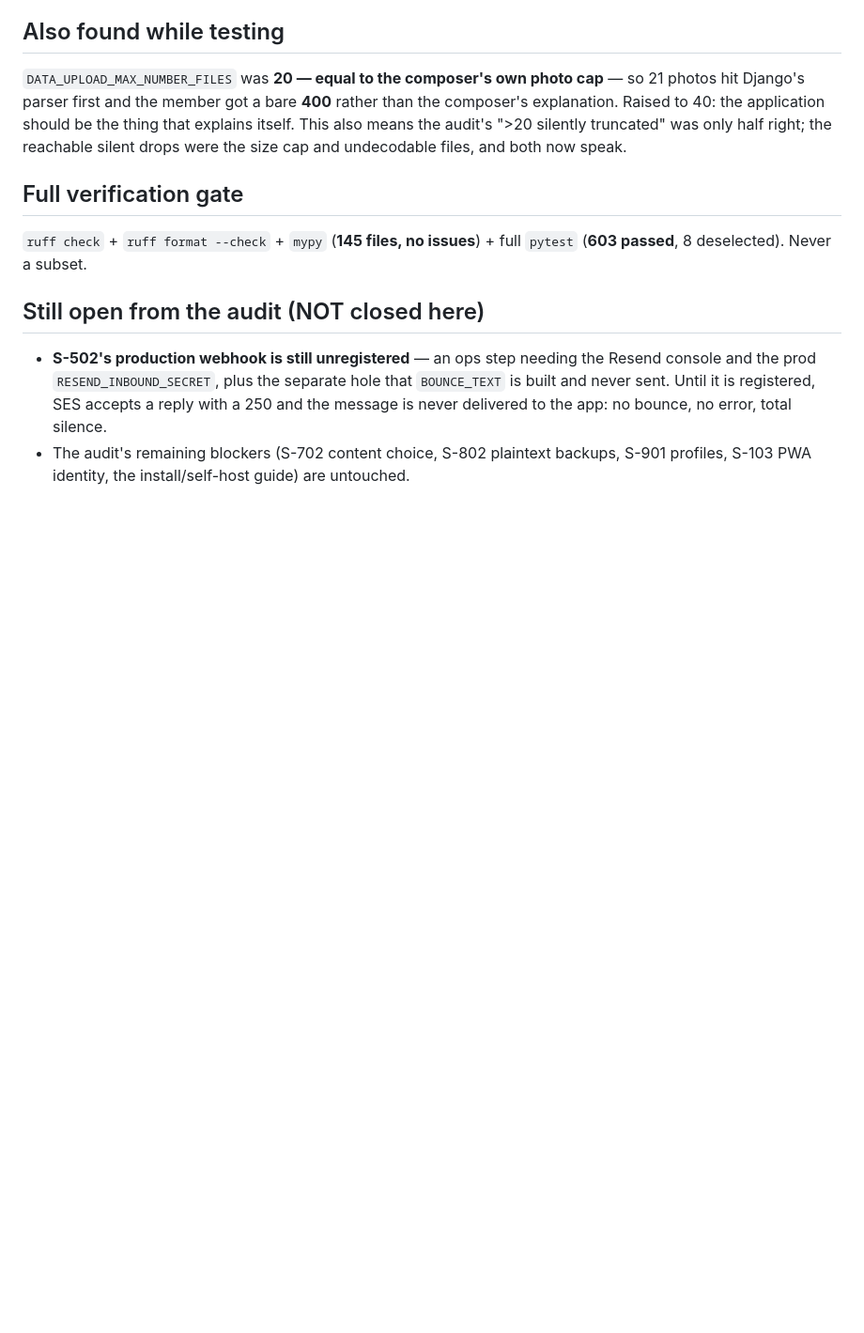
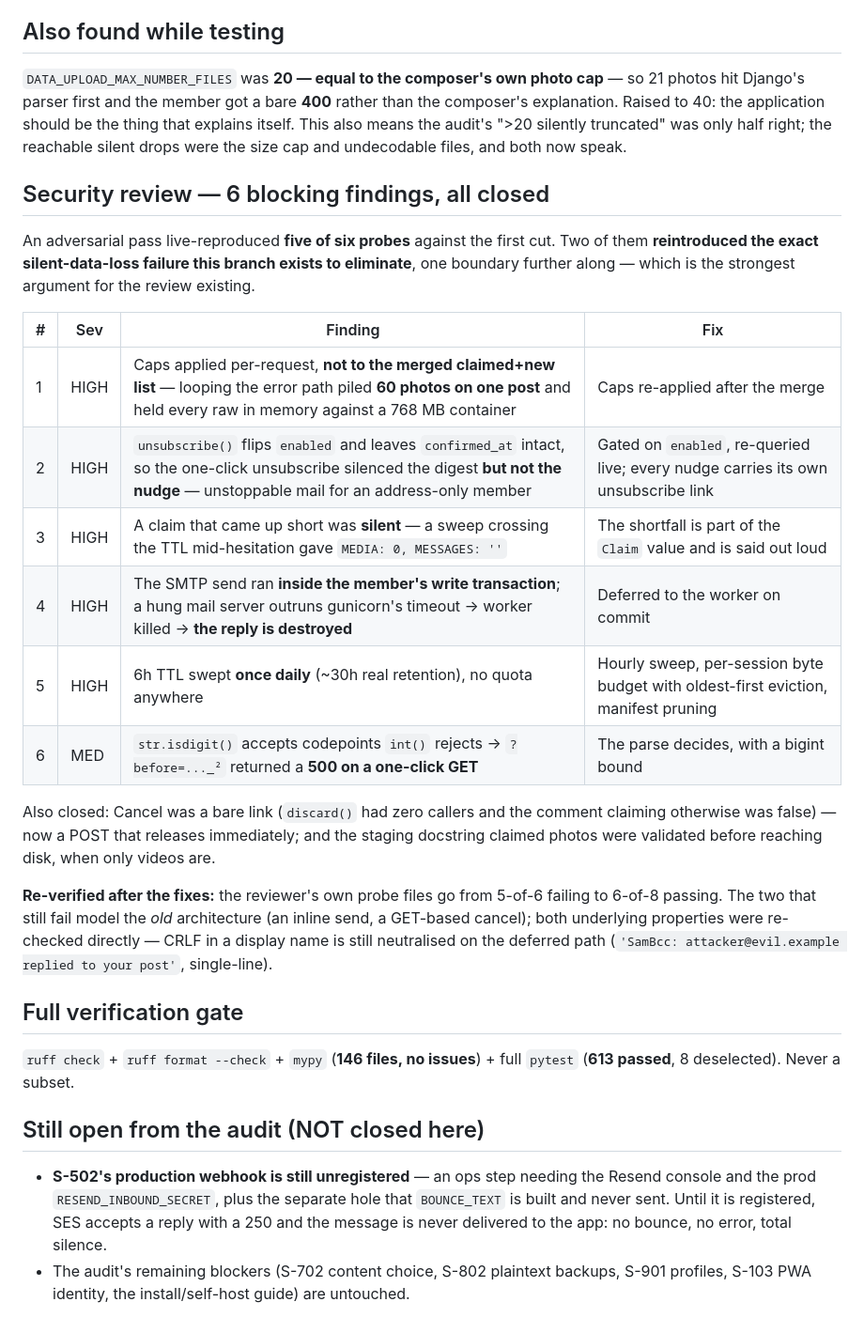
Before and after one commit to AIJSAI/backyard, a Markdown page: docs/receipts/2026-07-27-wave-b-silent-failures.md, the part around the change. Shown at 94% size. GitHub-like rendering; blank space fills up the shorter version.

Commit message:
docs: record the security review and its six closed findings in the Wave B receipt
Co-Authored-By: Claude Opus 5 (1M context) <noreply@anthropic.com>
Claude-Session: https://claude.ai/code/session_01N9Enc4qFmfxnVPqDkru4QK
Signed-off-by: James Shehan <jas32589@gmail.com>

```diff
--- a/docs/receipts/2026-07-27-wave-b-silent-failures.md
+++ b/docs/receipts/2026-07-27-wave-b-silent-failures.md
@@ -122,10 +122,35 @@ composer's explanation. Raised to 40: the application should be the thing that e
 itself. This also means the audit's ">20 silently truncated" was only half right; the
 reachable silent drops were the size cap and undecodable files, and both now speak.
 
+## Security review — 6 blocking findings, all closed
+
+An adversarial pass live-reproduced **five of six probes** against the first cut. Two of
+them **reintroduced the exact silent-data-loss failure this branch exists to eliminate**,
+one boundary further along — which is the strongest argument for the review existing.
+
+| # | Sev | Finding | Fix |
+|---|-----|---------|-----|
+| 1 | HIGH | Caps applied per-request, **not to the merged claimed+new list** — looping the error path piled **60 photos on one post** and held every raw in memory against a 768 MB container | Caps re-applied after the merge |
+| 2 | HIGH | `unsubscribe()` flips `enabled` and leaves `confirmed_at` intact, so the one-click unsubscribe silenced the digest **but not the nudge** — unstoppable mail for an address-only member | Gated on `enabled`, re-queried live; every nudge carries its own unsubscribe link |
+| 3 | HIGH | A claim that came up short was **silent** — a sweep crossing the TTL mid-hesitation gave `MEDIA: 0, MESSAGES: ''` | The shortfall is part of the `Claim` value and is said out loud |
+| 4 | HIGH | The SMTP send ran **inside the member's write transaction**; a hung mail server outruns gunicorn's timeout → worker killed → **the reply is destroyed** | Deferred to the worker on commit |
+| 5 | HIGH | 6h TTL swept **once daily** (~30h real retention), no quota anywhere | Hourly sweep, per-session byte budget with oldest-first eviction, manifest pruning |
+| 6 | MED | `str.isdigit()` accepts codepoints `int()` rejects → `?before=..._²` returned a **500 on a one-click GET** | The parse decides, with a bigint bound |
+
+Also closed: Cancel was a bare link (`discard()` had zero callers and the comment claiming
+otherwise was false) — now a POST that releases immediately; and the staging docstring
+claimed photos were validated before reaching disk, when only videos are.
+
+**Re-verified after the fixes:** the reviewer's own probe files go from 5-of-6 failing to
+6-of-8 passing. The two that still fail model the *old* architecture (an inline send, a
+GET-based cancel); both underlying properties were re-checked directly — CRLF in a display
+name is still neutralised on the deferred path (`'SamBcc: attacker@evil.example replied to
+your post'`, single-line).
+
 ## Full verification gate
 
-`ruff check` + `ruff format --check` + `mypy` (**145 files, no issues**) + full `pytest`
-(**603 passed**, 8 deselected). Never a subset.
+`ruff check` + `ruff format --check` + `mypy` (**146 files, no issues**) + full `pytest`
+(**613 passed**, 8 deselected). Never a subset.
 
 ## Still open from the audit (NOT closed here)
 
```
